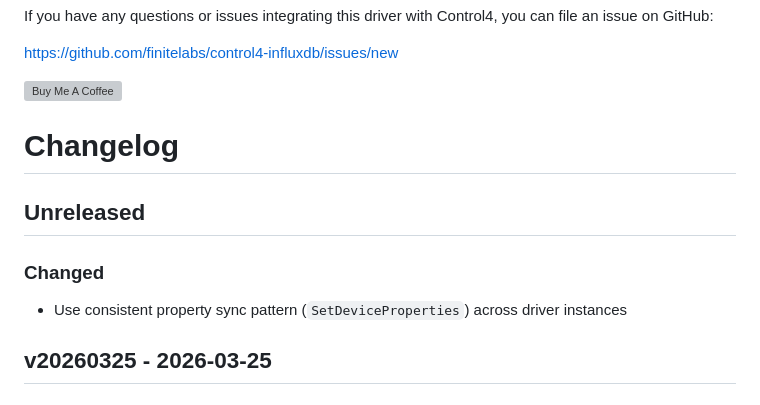
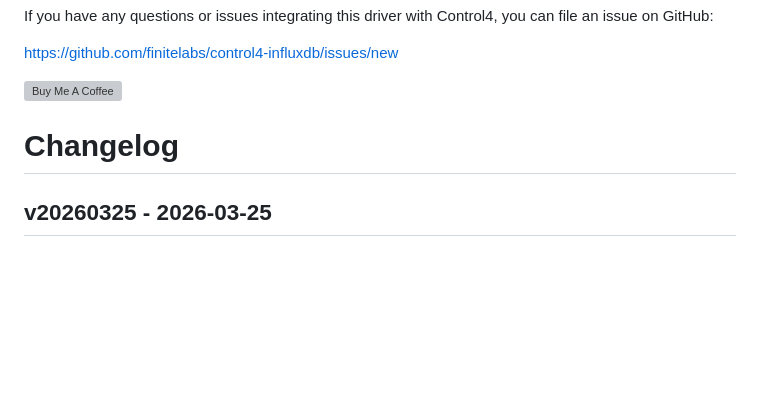
Before and after one commit to finitelabs/control4-influxdb, a Markdown page: README.md, the part around the change. GitHub-like rendering; blank space fills up the shorter version; grey boxes are pictures that could not be loaded.

Commit message:
fix: reset README.md (auto-generated by build)

```diff
--- a/README.md
+++ b/README.md
@@ -261,13 +261,6 @@ can file an issue on GitHub:
 
 # <span style="color:#109EFF">Changelog</span>
 
-## Unreleased
-
-### Changed
-
-- Use consistent property sync pattern (`SetDeviceProperties`) across driver
-  instances
-
 ## v20260325 - 2026-03-25
 
 ### Added
```
